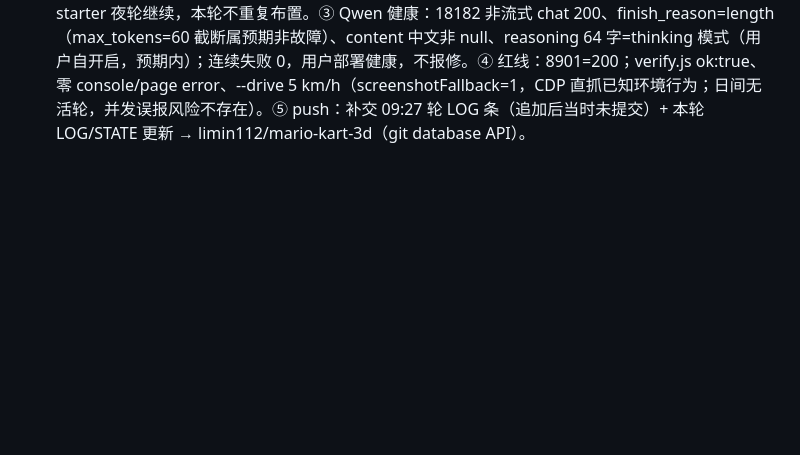
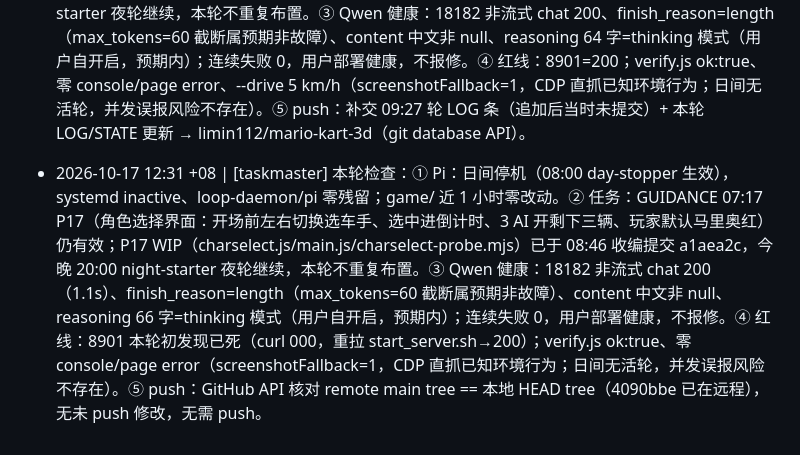
Before and after one commit to limin112/mario-kart-3d, a Markdown page: LOG.md, the part around the change. Drawn GitHub-style; blank space fills up the shorter version.

Commit message:
taskmaster 12:31 轮检：日间停机 Pi/game/ 零动静；GUIDANCE 07:17 P17 条仍有效今晚 20:00 夜轮继续；Qwen 健康（18182 200、连续失败0）；8901 初死重拉→200；verify ok:true
(via pi GitHub API push)

```diff
--- a/LOG.md
+++ b/LOG.md
@@ -261,3 +261,5 @@
 - 2026-10-17 09:27 +08 | [taskmaster] 本轮检查：① Pi：日间停机（08:00 day-stopper 生效），loop-daemon/pi 零残留；game/ 近 1 小时零改动，工作区干净。② 任务：GUIDANCE 07:17 P17（角色选择界面：开场前左右切换选车手、选中进倒计时、3 AI 开剩下三辆、玩家默认马里奥红）仍有效，今晚 20:00 夜轮继续，本轮不重复布置。③ Qwen 健康：18182 非流式 chat 200（2.1s）、finish_reason=length（max_tokens=60 截断属预期非故障）、content 中文非 null、reasoning 85 字=thinking 模式（用户自开启，预期内）；连续失败 0，用户部署健康，不报修。④ 红线：8901=200；verify.js ok:true、零 console/page error、--drive 5 km/h（日间无活轮，并发误报风险不存在）。⑤ push：GitHub API 核对 remote main tree == 本地 HEAD tree（a1aea2c P17 WIP 已在远程），无未 push 修改，无需 push。
 
 - 2026-10-17 11:27 +08 | [taskmaster] 本轮检查：① Pi：日间停机（08:00 day-stopper 生效），systemd inactive、loop-daemon/pi 零残留（pgrep 自匹配误报已按 AGENTS.md 惯例排除）；game/ 近 1 小时零改动。② 任务：GUIDANCE 07:17 P17（角色选择界面：开场前左右切换选车手、选中进倒计时、3 AI 开剩下三辆、玩家默认马里奥红）仍有效；P17 WIP（charselect.js/main.js/charselect-probe.mjs）已于 08:46 收编提交 a1aea2c，今晚 20:00 night-starter 夜轮继续，本轮不重复布置。③ Qwen 健康：18182 非流式 chat 200、finish_reason=length（max_tokens=60 截断属预期非故障）、content 中文非 null、reasoning 64 字=thinking 模式（用户自开启，预期内）；连续失败 0，用户部署健康，不报修。④ 红线：8901=200；verify.js ok:true、零 console/page error、--drive 5 km/h（screenshotFallback=1，CDP 直抓已知环境行为；日间无活轮，并发误报风险不存在）。⑤ push：补交 09:27 轮 LOG 条（追加后当时未提交）+ 本轮 LOG/STATE 更新 → limin112/mario-kart-3d（git database API）。
+
+- 2026-10-17 12:31 +08 | [taskmaster] 本轮检查：① Pi：日间停机（08:00 day-stopper 生效），systemd inactive、loop-daemon/pi 零残留；game/ 近 1 小时零改动。② 任务：GUIDANCE 07:17 P17（角色选择界面：开场前左右切换选车手、选中进倒计时、3 AI 开剩下三辆、玩家默认马里奥红）仍有效；P17 WIP（charselect.js/main.js/charselect-probe.mjs）已于 08:46 收编提交 a1aea2c，今晚 20:00 night-starter 夜轮继续，本轮不重复布置。③ Qwen 健康：18182 非流式 chat 200（1.1s）、finish_reason=length（max_tokens=60 截断属预期非故障）、content 中文非 null、reasoning 66 字=thinking 模式（用户自开启，预期内）；连续失败 0，用户部署健康，不报修。④ 红线：8901 本轮初发现已死（curl 000，重拉 start_server.sh→200）；verify.js ok:true、零 console/page error（screenshotFallback=1，CDP 直抓已知环境行为；日间无活轮，并发误报风险不存在）。⑤ push：GitHub API 核对 remote main tree == 本地 HEAD tree（4090bbe 已在远程），无未 push 修改，无需 push。
```
Also changed, not shown: STATE.md (+1 -0 lines).
